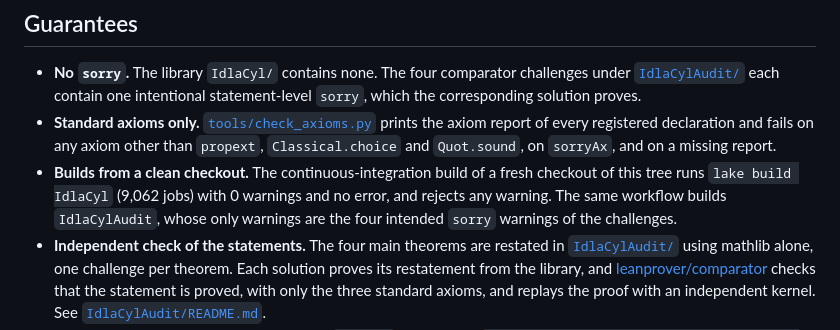
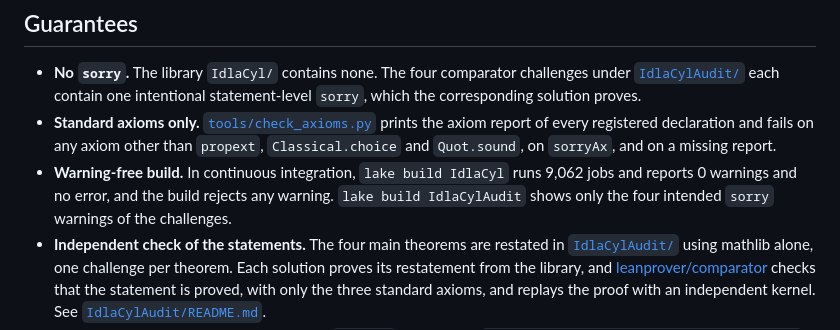
Before and after one commit to nitromannitol/IDLA-Cylinder-GFF, a Markdown page: README.md, the part around the change. GitHub-like rendering.

Commit message:
Docs: state the build guarantee as the continuous-integration build shows it
The Guarantees bullet on the build is named Warning-free build and says only
what the CI log shows: lake build IdlaCyl runs 9,062 jobs with 0 warnings and
no error, the build rejects any warning, and lake build IdlaCylAudit shows only
the four intended sorry warnings of the challenges.

Co-Authored-By: Claude Sonnet 5.5 <noreply@anthropic.com>

```diff
--- a/README.md
+++ b/README.md
@@ -163,10 +163,9 @@ spectral first-hit law, whose total variation is at most `√N e^{−H/√τ_rel
 - **Standard axioms only.** [`tools/check_axioms.py`](tools/check_axioms.py) prints the axiom
   report of every registered declaration and fails on any axiom other than `propext`,
   `Classical.choice` and `Quot.sound`, on `sorryAx`, and on a missing report.
-- **Builds from a clean checkout.** The continuous-integration build of a fresh checkout of
-  this tree runs `lake build IdlaCyl` (9,062 jobs) with 0 warnings and no error, and rejects
-  any warning. The same workflow builds `IdlaCylAudit`, whose only warnings are the four
-  intended `sorry` warnings of the challenges.
+- **Warning-free build.** In continuous integration, `lake build IdlaCyl` runs 9,062 jobs and
+  reports 0 warnings and no error, and the build rejects any warning. `lake build IdlaCylAudit`
+  shows only the four intended `sorry` warnings of the challenges.
 - **Independent check of the statements.** The four main theorems are restated in
   [`IdlaCylAudit/`](IdlaCylAudit/) using mathlib alone, one challenge per theorem. Each
   solution proves its restatement from the library, and
```
